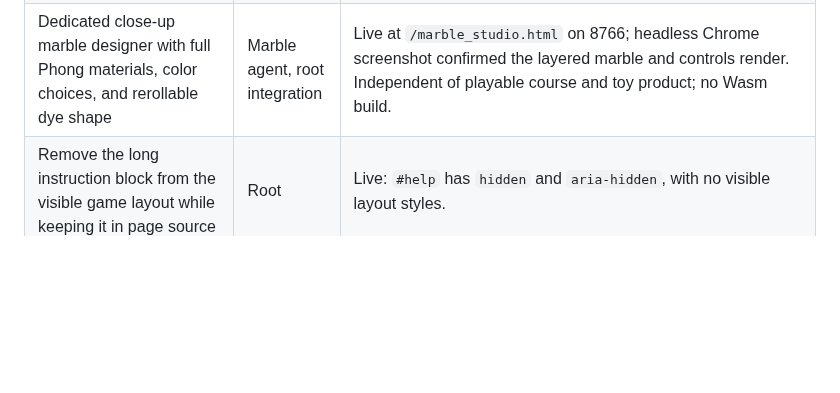
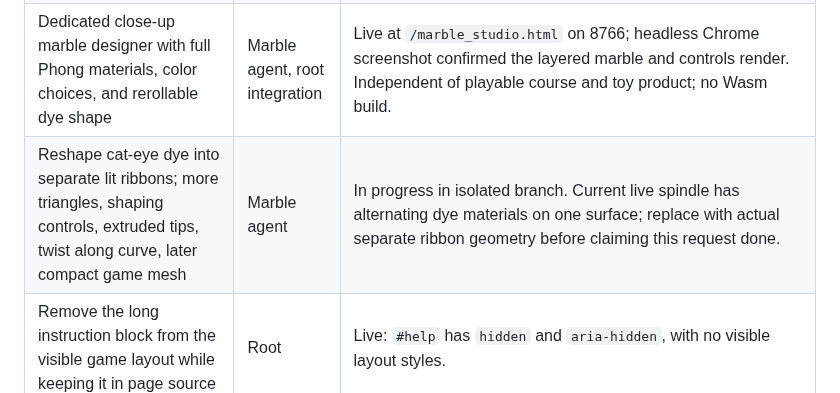
Before and after one commit to sangderenard/nogodsnomasters, a Markdown page: MEOWDOKU_NODUS_WORK_TRACKER_2026-11-07.md, the part around the change. Rendered like a GitHub page; blank space fills up the shorter version.

Commit message:
Track cat-eye ribbon sculpting request

```diff
--- a/MEOWDOKU_NODUS_WORK_TRACKER_2026-11-07.md
+++ b/MEOWDOKU_NODUS_WORK_TRACKER_2026-11-07.md
@@ -19,6 +19,7 @@ This is the current queue for the requests made in this chat. "Live" means check
 | Flip beside Rock/Rotate; choose axis; move actual case; share mechanism with Studio hourglass loading | Studio agent, root review | Commit `33af3c2b` in isolated Studio branch implements a finite case turn shared by physics, case rendering, and loading recording, respecting the existing law cap. Existing laws support only the case-normal axis (world Y); X/Z require law work. Browser GPU validation and landing remain. |
 | Loading screen visible before Meowdoku, with brief indication for each real startup step | Material agent, root integration | Done on live 8766: browser sampling showed splash through the 28 MB download and first rendered board frame, then clean hide at about 8.4 seconds. Tiny `#status` text under nav is a separate layout artifact. |
 | Dedicated close-up marble designer with full Phong materials, color choices, and rerollable dye shape | Marble agent, root integration | Live at `/marble_studio.html` on 8766; headless Chrome screenshot confirmed the layered marble and controls render. Independent of playable course and toy product; no Wasm build. |
+| Reshape cat-eye dye into separate lit ribbons; more triangles, shaping controls, extruded tips, twist along curve, later compact game mesh | Marble agent | In progress in isolated branch. Current live spindle has alternating dye materials on one surface; replace with actual separate ribbon geometry before claiming this request done. |
 | Remove the long instruction block from the visible game layout while keeping it in page source | Root | Live: `#help` has `hidden` and `aria-hidden`, with no visible layout styles. |
 | Shift server backbone to Nodus KPN, with clearly marked CPython-only nodes | Root / future Nodus lane | Architecture audit saved. Implementation has not begun; first step is to map server duties to graph nodes and identify existing Nodus Python hosting and runtime boundaries. |
 
```
